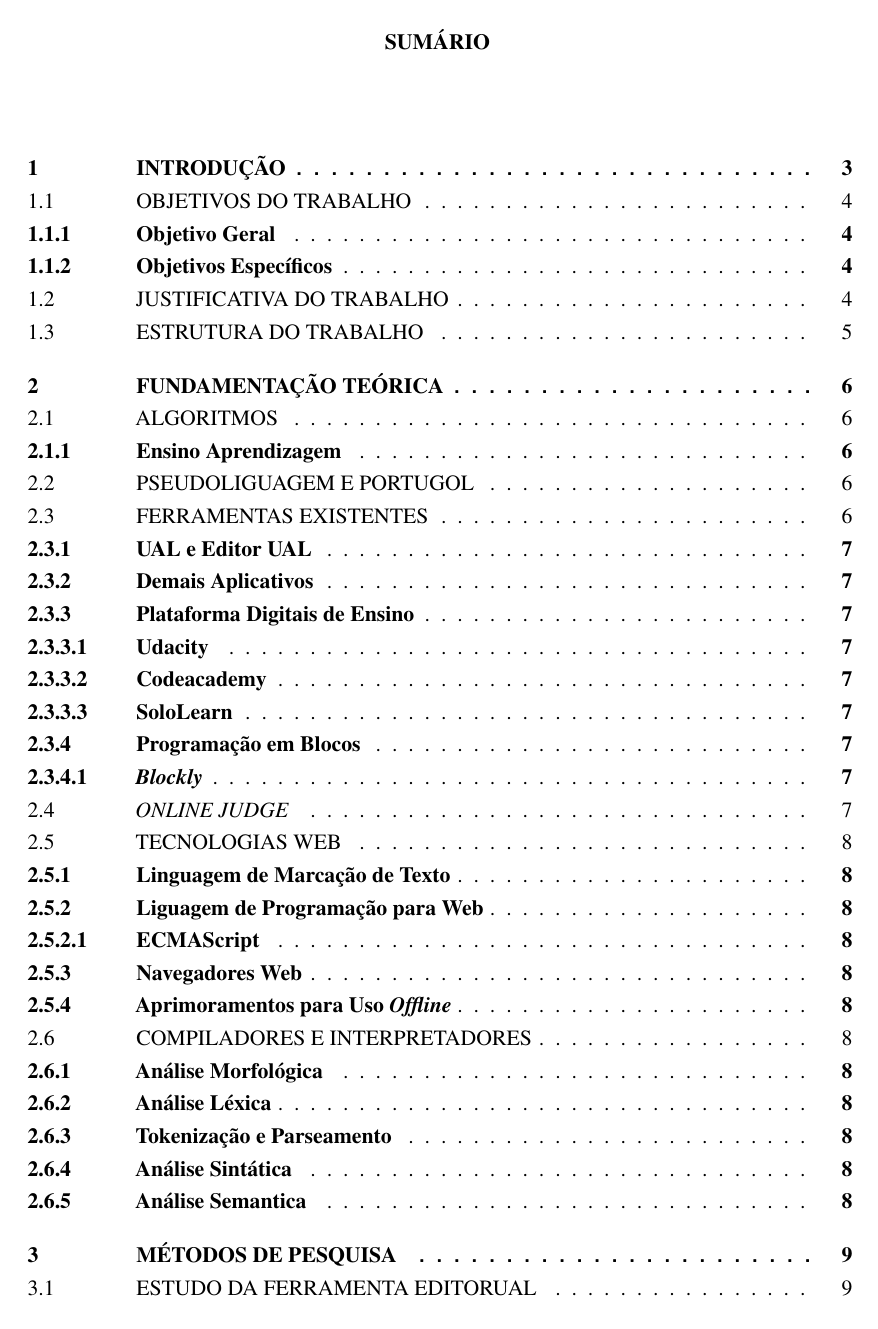
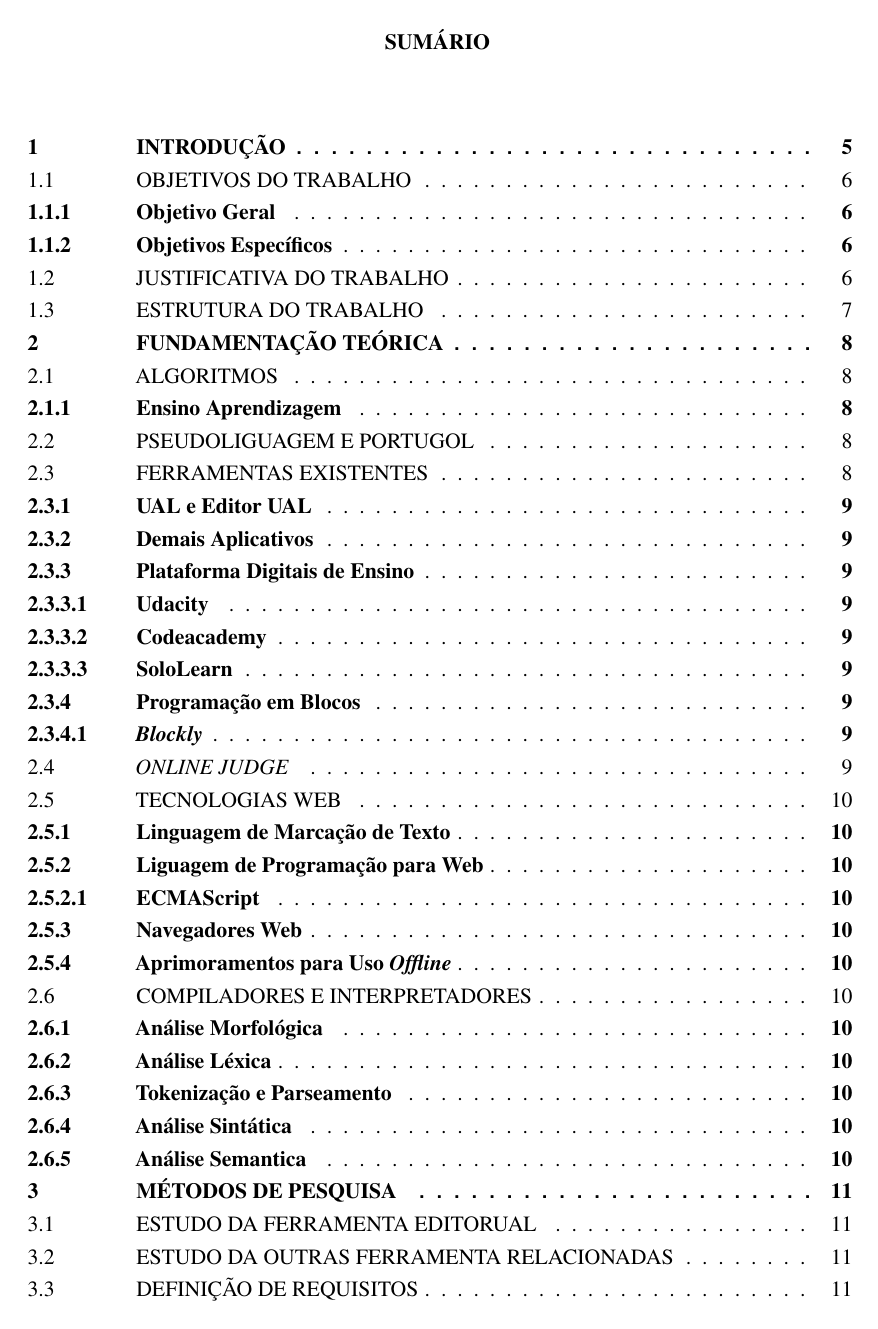
Before and after one commit to camaleaun/tcc, a LaTeX thesis (papper.tex, which reads abntex2-udesc.cls): page 1 of 10 before the commit and page 3 of 12 after it. Compiled offline with pdfLaTeX.

Commit message:
New stylishs like institution manual

```diff
--- a/abntex2-udesc.cls
+++ b/abntex2-udesc.cls
@@ -73,15 +73,15 @@
 \renewcommand{\imprimircapa}{%%
   \begin{capa}%
     \center
-    \ABNTEXchapterfont\bfseries\MakeTextUppercase{\insereinstituicao}
+    \bfseries\MakeTextUppercase{\insereinstituicao}
 
-    \ABNTEXchapterfont\bfseries\MakeTextUppercase{\inserecentro}
+    \bfseries\MakeTextUppercase{\inserecentro}
 
-    \ABNTEXchapterfont\bfseries\MakeTextUppercase{\inserecurso}
+    \bfseries\MakeTextUppercase{\inserecurso}
 
     \vfill
     \begin{center}
-    \ABNTEXchapterfont\bfseries\Large\MakeTextUppercase{\imprimirtitulo}
+    \bfseries\Large\MakeTextUppercase{\imprimirtitulo}
     \end{center}
     \vfill
 
@@ -97,11 +97,11 @@
   \begin{center}
 
     %\vspace*{1cm}
-    {\ABNTEXchapterfont\bfseries\MakeTextUppercase{\imprimirautor}}
+    {\bfseries\MakeTextUppercase{\imprimirautor}}
 
     \vspace*{\fill}\vspace*{\fill}
     \begin{center}
-      \ABNTEXchapterfont\bfseries\Large\MakeTextUppercase{\imprimirtitulo}
+      \bfseries\Large\MakeTextUppercase{\imprimirtitulo}
     \end{center}
     \vspace*{\fill}
 
@@ -184,3 +184,9 @@
 %\settocdepth{section}
 %\setsecnumdepth{subsubsection}
 %\setsecnumdepth{section}
+
+\setlength{\cftbeforechapterskip}{0em}
+
+\newlength{\twolineskip}
+\setlength{\twolineskip}{\onelineskip}
+\addtolength{\twolineskip}{\onelineskip}
--- a/papper.tex
+++ b/papper.tex
@@ -123,7 +123,7 @@
 % Informações de dados para CAPA e FOLHA DE ROSTO
 % ---
 \titulo{Interpretador de Algoritmos Portugol em HTML5}
-\autor{Gilberto Tavares}
+\autor{Gilberto Edmundo Tavares}
 \cidade{São Bento do Sul}
 \uf{SC}
 \local{\inserecidade, \insereuf}
@@ -153,9 +153,9 @@ a obtenção do grau de Bacharel em Sistemas de Informação}
      	%pagebackref=true,
 		pdftitle={\@title},
 		pdfauthor={\@author},
-    	pdfsubject={\imprimirpreambulo},
+    	pdfsubject={Ferramenta de Prática no Ensiso de Algoritmos},
 	    pdfcreator={LaTeX with abnTeX2},
-		pdfkeywords={lógica da programação}{algoritmos}{portugol}{interpretador}{html5},
+		pdfkeywords={Lógica da programação,} {Algoritmos,} {Portugol,} {Interpretador,} {HTML5},
 		colorlinks=true,       		% false: boxed links; true: colored links
     	linkcolor=black,          	% color of internal links
     	citecolor=blue,        		% color of links to bibliography
```
Also changed, not shown: pretextuals/abstracts.tex (+9 -8 lines), papper.tex (2 more changed lines).
